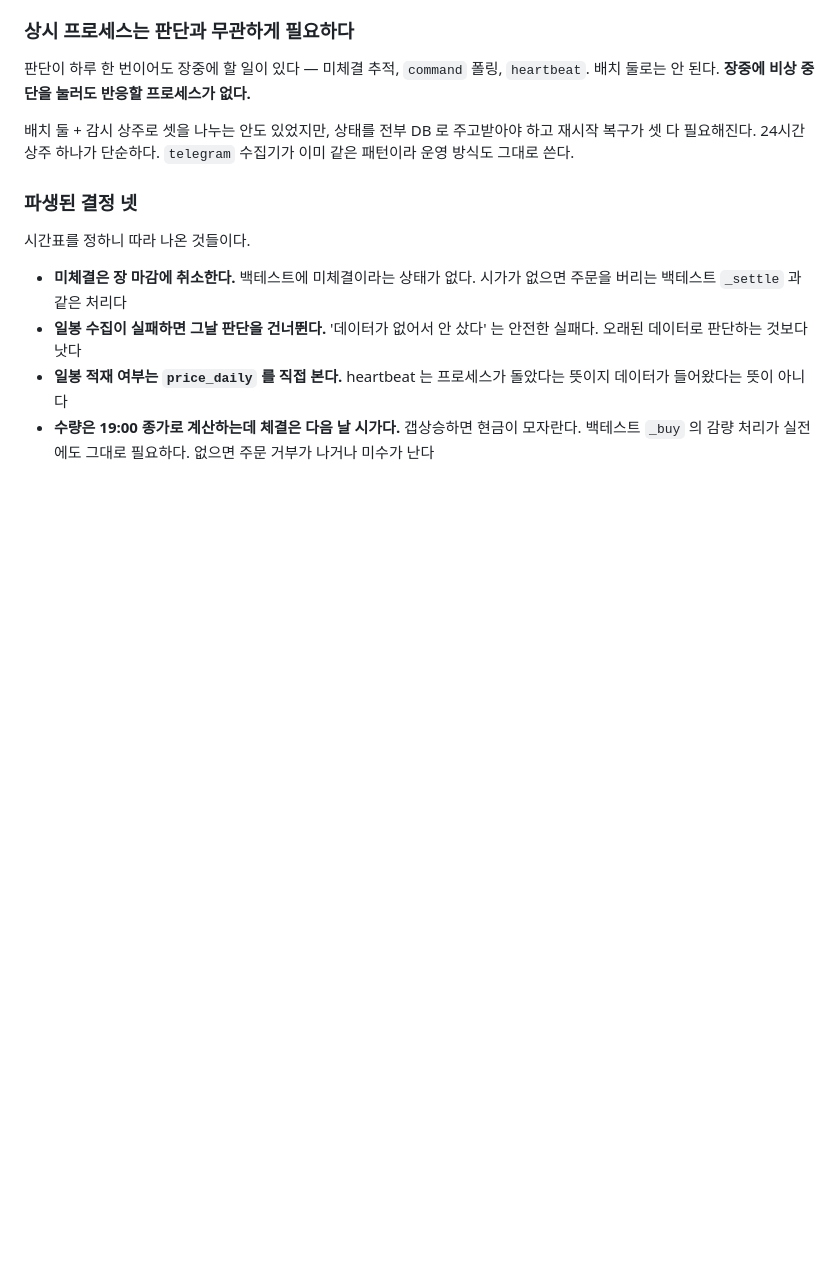
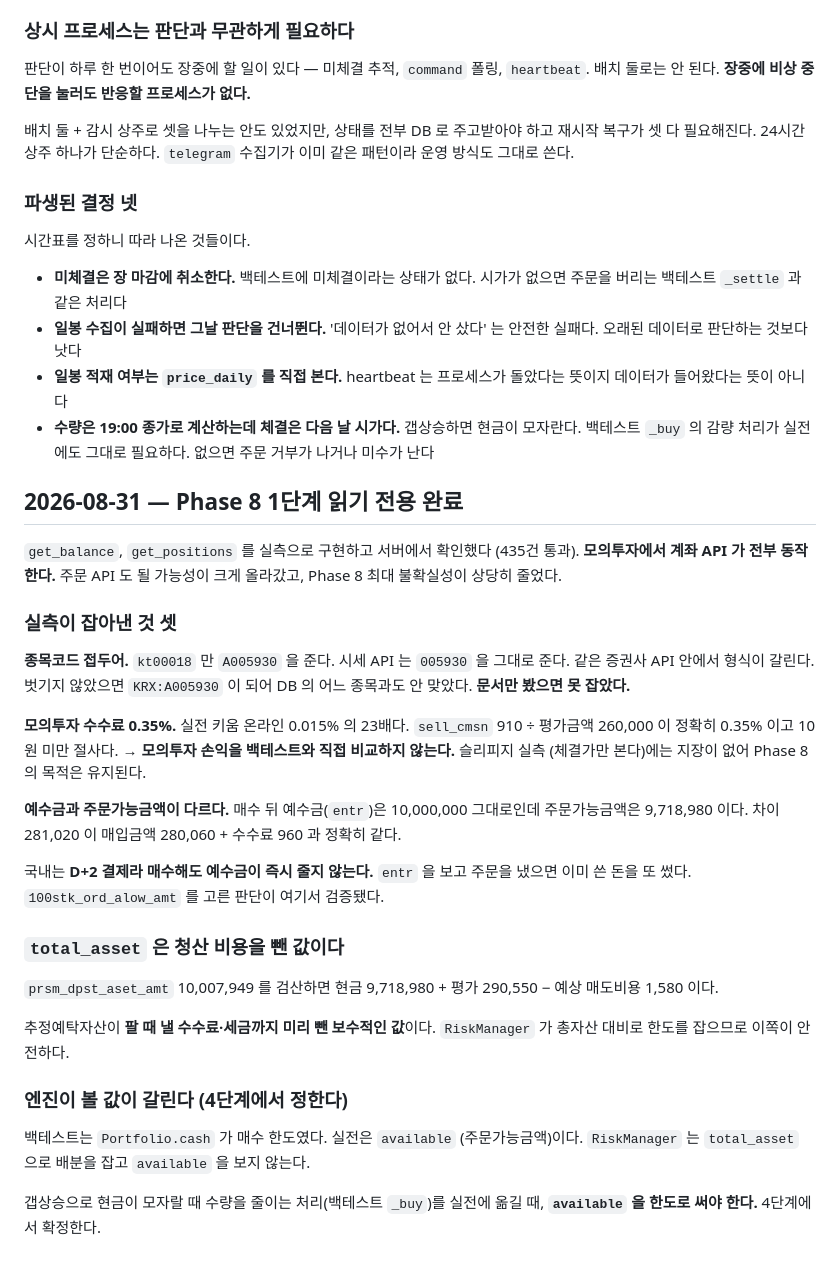
Before and after one commit to bhchoi-claude/stock-portal, a Markdown page: context-notes.md, the part around the change. Rendered like a GitHub page; blank space fills up the shorter version.

Commit message:
Phase 8 1단계 읽기 전용 완료를 기록한다
서버에서 get_balance, get_positions 동작을 확인했다. 435건 통과.

실측이 잡아낸 것 셋을 남긴다. 종목코드 접두어, 모의투자 수수료 0.35%,
그리고 D+2 결제 때문에 예수금과 주문가능금액이 다르다는 것. 매수 뒤에도
entr 은 그대로여서 그것을 보고 주문했으면 이미 쓴 돈을 또 썼다.

total_asset 은 청산 비용까지 뺀 보수적인 값이다. RiskManager 가 총자산
대비로 한도를 잡으므로 이쪽이 안전하다.

실전에서 수량을 줄일 때는 available 을 한도로 써야 한다. 4단계에서
확정한다.

Co-Authored-By: Claude Opus 5 <noreply@anthropic.com>

```diff
--- a/context-notes.md
+++ b/context-notes.md
@@ -3902,3 +3902,46 @@ DB 에 없다.
 - **수량은 19:00 종가로 계산하는데 체결은 다음 날 시가다.** 갭상승하면 현금이
   모자란다. 백테스트 `_buy` 의 감량 처리가 실전에도 그대로 필요하다.
   없으면 주문 거부가 나거나 미수가 난다
+
+## 2026-08-31 — Phase 8 1단계 읽기 전용 완료
+
+`get_balance`, `get_positions` 를 실측으로 구현하고 서버에서 확인했다
+(435건 통과). **모의투자에서 계좌 API 가 전부 동작한다.** 주문 API 도 될
+가능성이 크게 올라갔고, Phase 8 최대 불확실성이 상당히 줄었다.
+
+### 실측이 잡아낸 것 셋
+
+**종목코드 접두어.** `kt00018` 만 `A005930` 을 준다. 시세 API 는 `005930`
+을 그대로 준다. 같은 증권사 API 안에서 형식이 갈린다. 벗기지 않았으면
+`KRX:A005930` 이 되어 DB 의 어느 종목과도 안 맞았다. **문서만 봤으면
+못 잡았다.**
+
+**모의투자 수수료 0.35%.** 실전 키움 온라인 0.015% 의 23배다.
+`sell_cmsn` 910 ÷ 평가금액 260,000 이 정확히 0.35% 이고 10원 미만 절사다.
+→ **모의투자 손익을 백테스트와 직접 비교하지 않는다.** 슬리피지 실측
+(체결가만 본다)에는 지장이 없어 Phase 8 의 목적은 유지된다.
+
+**예수금과 주문가능금액이 다르다.** 매수 뒤 예수금(`entr`)은 10,000,000
+그대로인데 주문가능금액은 9,718,980 이다. 차이 281,020 이 매입금액
+280,060 + 수수료 960 과 정확히 같다.
+
+국내는 **D+2 결제라 매수해도 예수금이 즉시 줄지 않는다.** `entr` 을 보고
+주문을 냈으면 이미 쓴 돈을 또 썼다. `100stk_ord_alow_amt` 를 고른 판단이
+여기서 검증됐다.
+
+### `total_asset` 은 청산 비용을 뺀 값이다
+
+`prsm_dpst_aset_amt` 10,007,949 를 검산하면
+현금 9,718,980 + 평가 290,550 − 예상 매도비용 1,580 이다.
+
+추정예탁자산이 **팔 때 낼 수수료·세금까지 미리 뺀 보수적인 값**이다.
+`RiskManager` 가 총자산 대비로 한도를 잡으므로 이쪽이 안전하다.
+
+### 엔진이 볼 값이 갈린다 (4단계에서 정한다)
+
+백테스트는 `Portfolio.cash` 가 매수 한도였다. 실전은 `available`
+(주문가능금액)이다. `RiskManager` 는 `total_asset` 으로 배분을 잡고
+`available` 을 보지 않는다.
+
+갭상승으로 현금이 모자랄 때 수량을 줄이는 처리(백테스트 `_buy`)를 실전에
+옮길 때, **`available` 을 한도로 써야 한다.** 4단계에서 확정한다.
```
